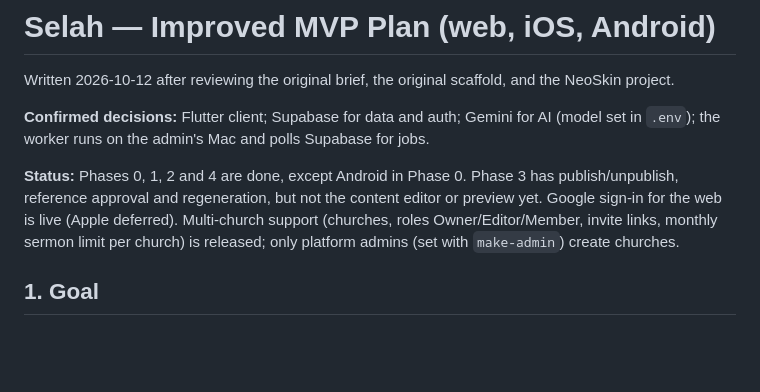
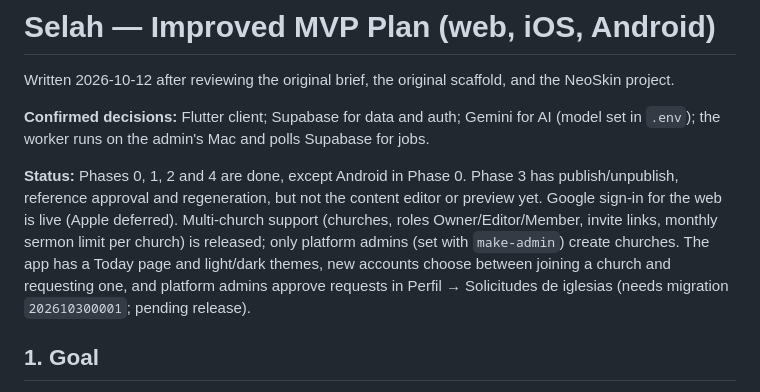
Before and after one commit to israelEOM/Selah, a Markdown page: docs/MVP_PLAN.md, the part around the change. GitHub-like rendering; blank space fills up the shorter version.

```diff
--- a/docs/MVP_PLAN.md
+++ b/docs/MVP_PLAN.md
@@ -4,7 +4,7 @@ Written 2026-10-12 after reviewing the original brief, the original scaffold, an
 
 **Confirmed decisions:** Flutter client; Supabase for data and auth; Gemini for AI (model set in `.env`); the worker runs on the admin's Mac and polls Supabase for jobs.
 
-**Status:** Phases 0, 1, 2 and 4 are done, except Android in Phase 0. Phase 3 has publish/unpublish, reference approval and regeneration, but not the content editor or preview yet. Google sign-in for the web is live (Apple deferred). Multi-church support (churches, roles Owner/Editor/Member, invite links, monthly sermon limit per church) is released; only platform admins (set with `make-admin`) create churches.
+**Status:** Phases 0, 1, 2 and 4 are done, except Android in Phase 0. Phase 3 has publish/unpublish, reference approval and regeneration, but not the content editor or preview yet. Google sign-in for the web is live (Apple deferred). Multi-church support (churches, roles Owner/Editor/Member, invite links, monthly sermon limit per church) is released; only platform admins (set with `make-admin`) create churches. The app has a Today page and light/dark themes, new accounts choose between joining a church and requesting one, and platform admins approve requests in Perfil → Solicitudes de iglesias (needs migration `202610300001`; pending release).
 
 ## 1. Goal
 
```
Also changed, not shown: README.md (+12 -4 lines).
